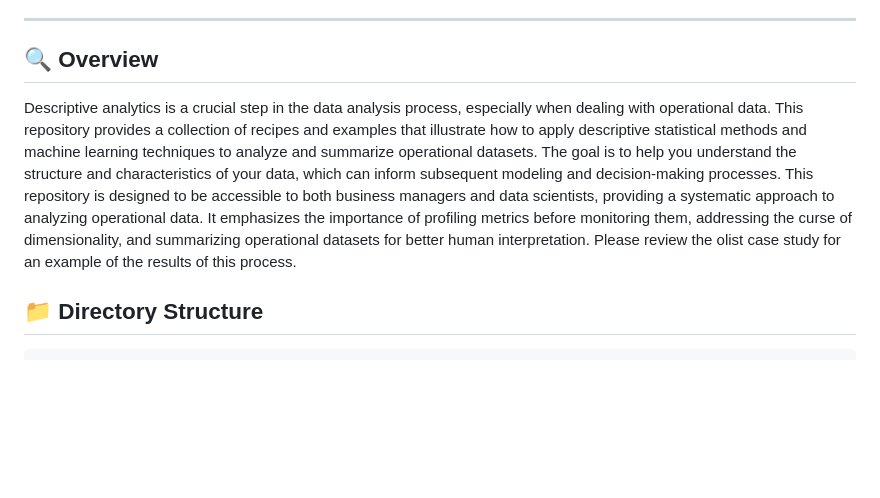
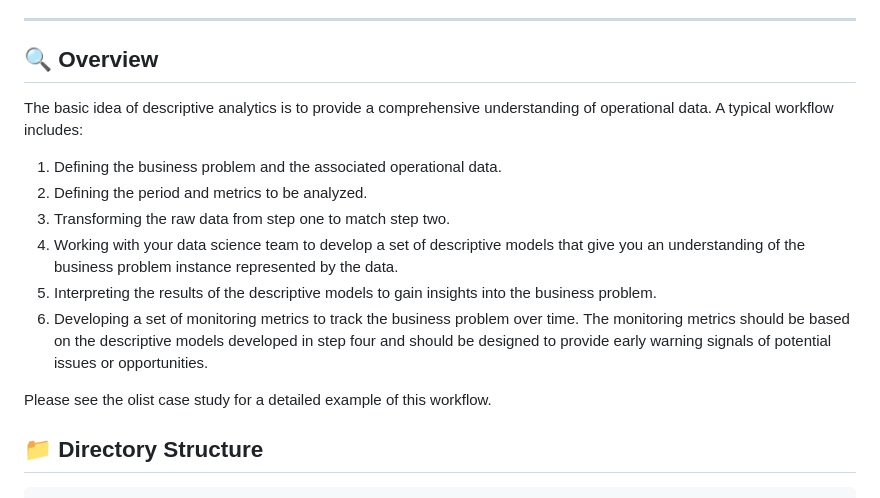
Before and after one commit to rajivsam/descriptive_analytics, a Markdown page: README.md, the part around the change. Rendered like a GitHub page; blank space fills up the shorter version.

````diff
--- a/README.md
+++ b/README.md
@@ -21,10 +21,16 @@ This repository is dedicated to providing practical recipes and examples for per
 
 ## 🔍 Overview
 
+The basic idea of descriptive analytics is to provide a comprehensive understanding of operational data. A typical workflow includes:
 
-Descriptive analytics is a crucial step in the data analysis process, especially when dealing with operational data. This repository provides a collection of recipes and examples that illustrate how to apply descriptive statistical methods and machine learning techniques to analyze and summarize operational datasets. The goal is to help you understand the structure and characteristics of your data, which can inform subsequent modeling and decision-making processes.
-This repository is designed to be accessible to both business managers and data scientists, providing a systematic approach to analyzing operational data. It emphasizes the importance of profiling metrics before monitoring them, addressing the curse of dimensionality, and summarizing operational datasets for better human interpretation. Please review the olist case study for an example of the results of this process.
+1. Defining the business problem and the associated operational data.
+2. Defining the period and metrics to be analyzed.
+3. Transforming the raw data from step one to match step two.
+4. Working with your data science team to develop a set of descriptive models that give you an understanding of the business problem instance represented by the data.
+5. Interpreting the results of the descriptive models to gain insights into the business problem.
+6. Developing a set of monitoring metrics to track the business problem over time. The monitoring metrics should be based on the descriptive models developed in step four and should be designed to provide early warning signals of potential issues or opportunities.
 
+Please see the olist case study for a detailed example of this workflow.
 ## 📁 Directory Structure
 
 ```
````
